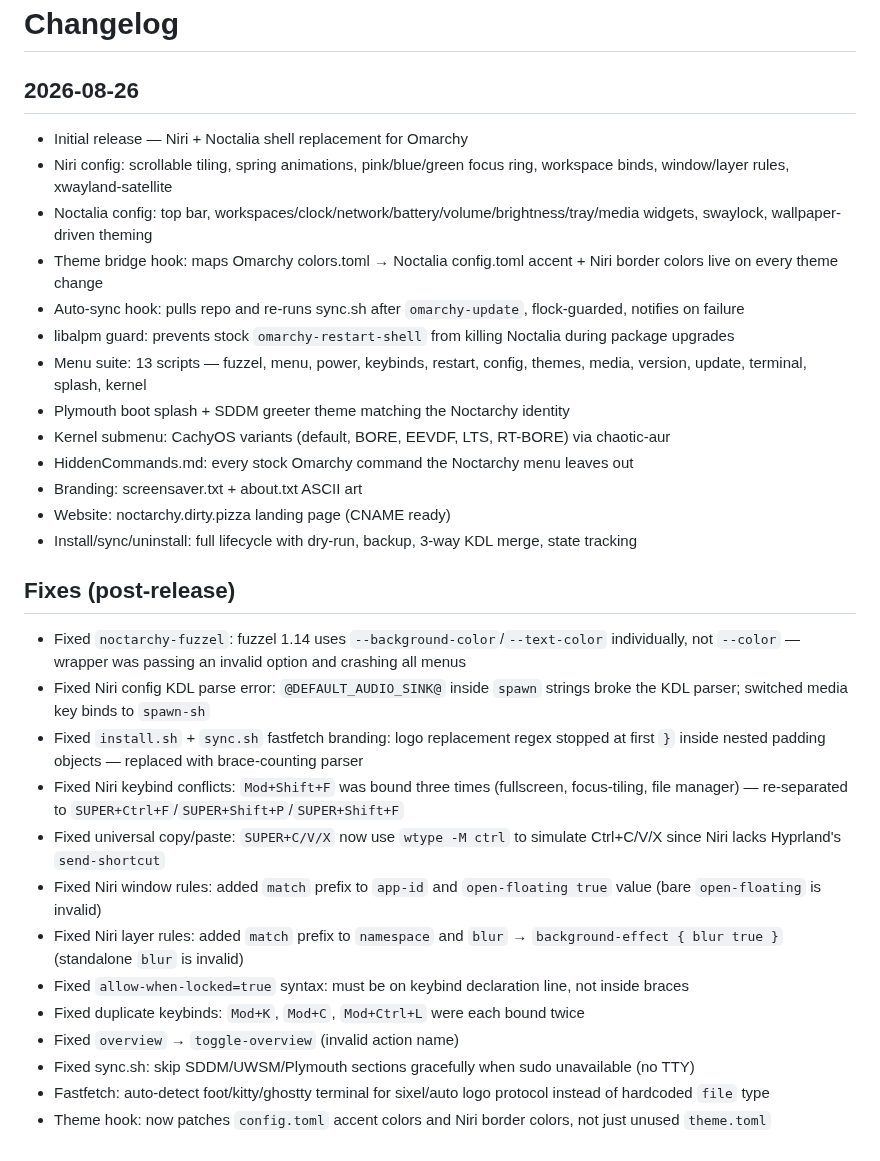
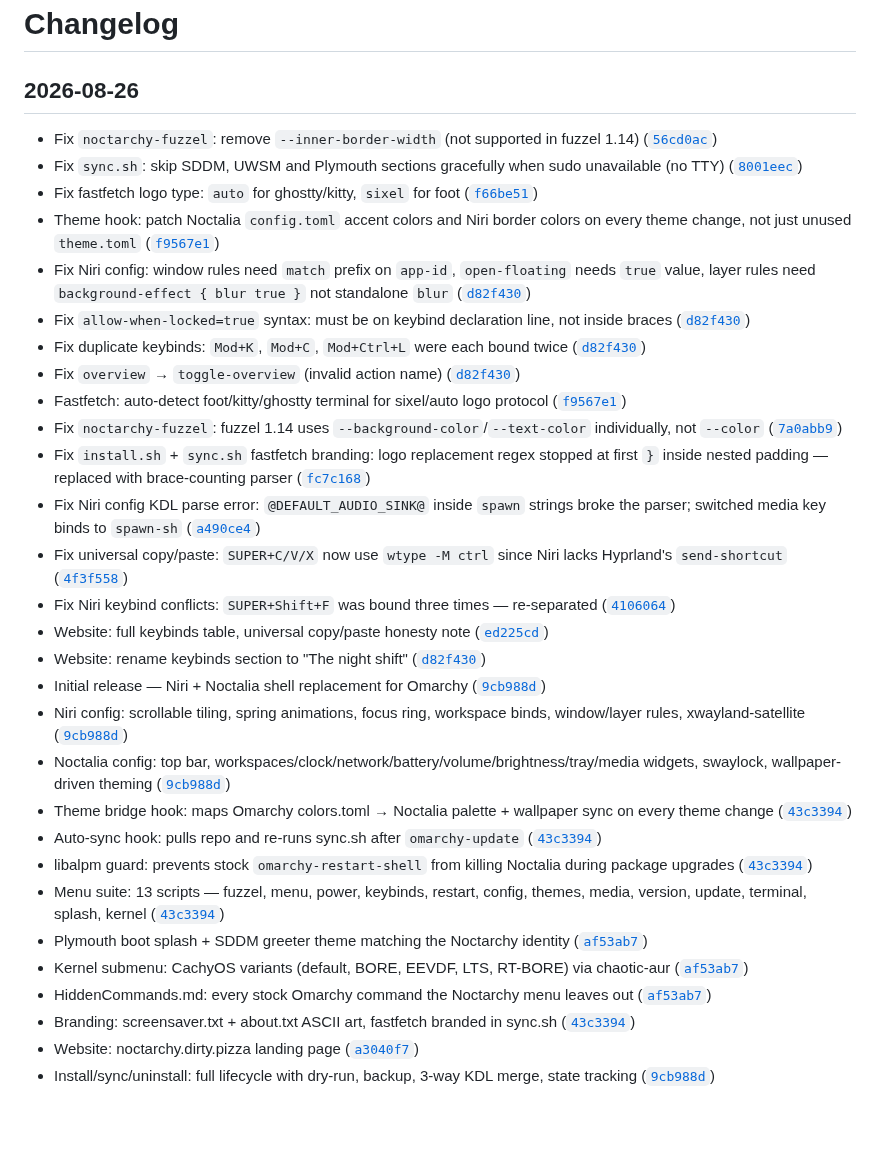
Before and after one commit to Deoxizn/noctarchy, a Markdown page: CHANGELOG.md, the part around the change. Rendered like a GitHub page; blank space fills up the shorter version.

Commit message:
Changelog: single date section, no fixes subsection, newest entries first

```diff
--- a/CHANGELOG.md
+++ b/CHANGELOG.md
@@ -6,32 +6,32 @@
 
 ## 2026-08-26
 
-- Initial release — Niri + Noctalia shell replacement for Omarchy
-- Niri config: scrollable tiling, spring animations, pink/blue/green focus ring, workspace binds, window/layer rules, xwayland-satellite
-- Noctalia config: top bar, workspaces/clock/network/battery/volume/brightness/tray/media widgets, swaylock, wallpaper-driven theming
-- Theme bridge hook: maps Omarchy colors.toml → Noctalia config.toml accent + Niri border colors live on every theme change
-- Auto-sync hook: pulls repo and re-runs sync.sh after `omarchy-update`, flock-guarded, notifies on failure
-- libalpm guard: prevents stock `omarchy-restart-shell` from killing Noctalia during package upgrades
-- Menu suite: 13 scripts — fuzzel, menu, power, keybinds, restart, config, themes, media, version, update, terminal, splash, kernel
-- Plymouth boot splash + SDDM greeter theme matching the Noctarchy identity
-- Kernel submenu: CachyOS variants (default, BORE, EEVDF, LTS, RT-BORE) via chaotic-aur
-- HiddenCommands.md: every stock Omarchy command the Noctarchy menu leaves out
-- Branding: screensaver.txt + about.txt ASCII art
-- Website: noctarchy.dirty.pizza landing page (CNAME ready)
-- Install/sync/uninstall: full lifecycle with dry-run, backup, 3-way KDL merge, state tracking
-
-## Fixes (post-release)
-
-- Fixed `noctarchy-fuzzel`: fuzzel 1.14 uses `--background-color`/`--text-color` individually, not `--color` — wrapper was passing an invalid option and crashing all menus
-- Fixed Niri config KDL parse error: `@DEFAULT_AUDIO_SINK@` inside `spawn` strings broke the KDL parser; switched media key binds to `spawn-sh`
-- Fixed `install.sh` + `sync.sh` fastfetch branding: logo replacement regex stopped at first `}` inside nested padding objects — replaced with brace-counting parser
-- Fixed Niri keybind conflicts: `Mod+Shift+F` was bound three times (fullscreen, focus-tiling, file manager) — re-separated to `SUPER+Ctrl+F`/`SUPER+Shift+P`/`SUPER+Shift+F`
-- Fixed universal copy/paste: `SUPER+C/V/X` now use `wtype -M ctrl` to simulate Ctrl+C/V/X since Niri lacks Hyprland's `send-shortcut`
-- Fixed Niri window rules: added `match` prefix to `app-id` and `open-floating true` value (bare `open-floating` is invalid)
-- Fixed Niri layer rules: added `match` prefix to `namespace` and `blur` → `background-effect { blur true }` (standalone `blur` is invalid)
-- Fixed `allow-when-locked=true` syntax: must be on keybind declaration line, not inside braces
-- Fixed duplicate keybinds: `Mod+K`, `Mod+C`, `Mod+Ctrl+L` were each bound twice
-- Fixed `overview` → `toggle-overview` (invalid action name)
-- Fixed sync.sh: skip SDDM/UWSM/Plymouth sections gracefully when sudo unavailable (no TTY)
-- Fastfetch: auto-detect foot/kitty/ghostty terminal for sixel/auto logo protocol instead of hardcoded `file` type
-- Theme hook: now patches `config.toml` accent colors and Niri border colors, not just unused `theme.toml`
+- Fix `noctarchy-fuzzel`: remove `--inner-border-width` (not supported in fuzzel 1.14) ([`56cd0ac`](https://github.com/deoxizn/noctarchy/commit/56cd0ac))
+- Fix `sync.sh`: skip SDDM, UWSM and Plymouth sections gracefully when sudo unavailable (no TTY) ([`8001eec`](https://github.com/deoxizn/noctarchy/commit/8001eec))
+- Fix fastfetch logo type: `auto` for ghostty/kitty, `sixel` for foot ([`f66be51`](https://github.com/deoxizn/noctarchy/commit/f66be51))
+- Theme hook: patch Noctalia `config.toml` accent colors and Niri border colors on every theme change, not just unused `theme.toml` ([`f9567e1`](https://github.com/deoxizn/noctarchy/commit/f9567e1))
+- Fix Niri config: window rules need `match` prefix on `app-id`, `open-floating` needs `true` value, layer rules need `background-effect { blur true }` not standalone `blur` ([`d82f430`](https://github.com/deoxizn/noctarchy/commit/d82f430))
+- Fix `allow-when-locked=true` syntax: must be on keybind declaration line, not inside braces ([`d82f430`](https://github.com/deoxizn/noctarchy/commit/d82f430))
+- Fix duplicate keybinds: `Mod+K`, `Mod+C`, `Mod+Ctrl+L` were each bound twice ([`d82f430`](https://github.com/deoxizn/noctarchy/commit/d82f430))
+- Fix `overview` → `toggle-overview` (invalid action name) ([`d82f430`](https://github.com/deoxizn/noctarchy/commit/d82f430))
+- Fastfetch: auto-detect foot/kitty/ghostty terminal for sixel/auto logo protocol ([`f9567e1`](https://github.com/deoxizn/noctarchy/commit/f9567e1))
+- Fix `noctarchy-fuzzel`: fuzzel 1.14 uses `--background-color`/`--text-color` individually, not `--color` ([`7a0abb9`](https://github.com/deoxizn/noctarchy/commit/7a0abb9))
+- Fix `install.sh` + `sync.sh` fastfetch branding: logo replacement regex stopped at first `}` inside nested padding — replaced with brace-counting parser ([`fc7c168`](https://github.com/deoxizn/noctarchy/commit/fc7c168))
+- Fix Niri config KDL parse error: `@DEFAULT_AUDIO_SINK@` inside `spawn` strings broke the parser; switched media key binds to `spawn-sh` ([`a490ce4`](https://github.com/deoxizn/noctarchy/commit/a490ce4))
+- Fix universal copy/paste: `SUPER+C/V/X` now use `wtype -M ctrl` since Niri lacks Hyprland's `send-shortcut` ([`4f3f558`](https://github.com/deoxizn/noctarchy/commit/4f3f558))
+- Fix Niri keybind conflicts: `SUPER+Shift+F` was bound three times — re-separated ([`4106064`](https://github.com/deoxizn/noctarchy/commit/4106064))
+- Website: full keybinds table, universal copy/paste honesty note ([`ed225cd`](https://github.com/deoxizn/noctarchy/commit/ed225cd))
+- Website: rename keybinds section to "The night shift" ([`d82f430`](https://github.com/deoxizn/noctarchy/commit/d82f430))
+- Initial release — Niri + Noctalia shell replacement for Omarchy ([`9cb988d`](https://github.com/deoxizn/noctarchy/commit/9cb988d))
+- Niri config: scrollable tiling, spring animations, focus ring, workspace binds, window/layer rules, xwayland-satellite ([`9cb988d`](https://github.com/deoxizn/noctarchy/commit/9cb988d))
+- Noctalia config: top bar, workspaces/clock/network/battery/volume/brightness/tray/media widgets, swaylock, wallpaper-driven theming ([`9cb988d`](https://github.com/deoxizn/noctarchy/commit/9cb988d))
+- Theme bridge hook: maps Omarchy colors.toml → Noctalia palette + wallpaper sync on every theme change ([`43c3394`](https://github.com/deoxizn/noctarchy/commit/43c3394))
+- Auto-sync hook: pulls repo and re-runs sync.sh after `omarchy-update` ([`43c3394`](https://github.com/deoxizn/noctarchy/commit/43c3394))
+- libalpm guard: prevents stock `omarchy-restart-shell` from killing Noctalia during package upgrades ([`43c3394`](https://github.com/deoxizn/noctarchy/commit/43c3394))
+- Menu suite: 13 scripts — fuzzel, menu, power, keybinds, restart, config, themes, media, version, update, terminal, splash, kernel ([`43c3394`](https://github.com/deoxizn/noctarchy/commit/43c3394))
+- Plymouth boot splash + SDDM greeter theme matching the Noctarchy identity ([`af53ab7`](https://github.com/deoxizn/noctarchy/commit/af53ab7))
+- Kernel submenu: CachyOS variants (default, BORE, EEVDF, LTS, RT-BORE) via chaotic-aur ([`af53ab7`](https://github.com/deoxizn/noctarchy/commit/af53ab7))
+- HiddenCommands.md: every stock Omarchy command the Noctarchy menu leaves out ([`af53ab7`](https://github.com/deoxizn/noctarchy/commit/af53ab7))
+- Branding: screensaver.txt + about.txt ASCII art, fastfetch branded in sync.sh ([`43c3394`](https://github.com/deoxizn/noctarchy/commit/43c3394))
+- Website: noctarchy.dirty.pizza landing page ([`a3040f7`](https://github.com/deoxizn/noctarchy/commit/a3040f7))
+- Install/sync/uninstall: full lifecycle with dry-run, backup, 3-way KDL merge, state tracking ([`9cb988d`](https://github.com/deoxizn/noctarchy/commit/9cb988d))
```
